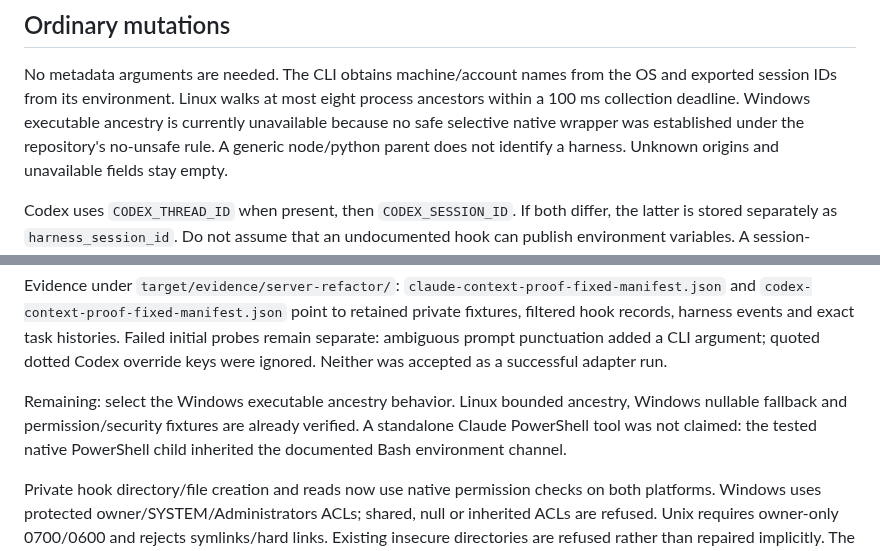
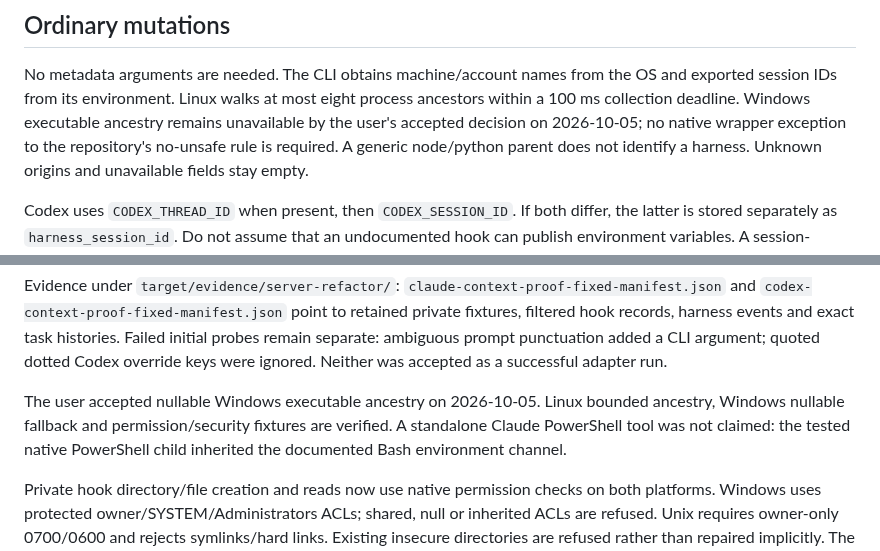
Before and after one commit to MaxLogic/tasks-cli, a Markdown page: integration/context-hooks.md, 2 parts joined by grey strips. Drawn GitHub-style.

Commit message:
docs(attribution): accept nullable Windows caller fields (TSK-022)

```diff
--- a/integration/context-hooks.md
+++ b/integration/context-hooks.md
@@ -43,8 +43,9 @@ Code 2.1.287.
 No metadata arguments are needed. The CLI obtains machine/account names from
 the OS and exported session IDs from its environment. Linux walks at most eight
 process ancestors within a 100 ms collection deadline. Windows executable
-ancestry is currently unavailable because no safe selective native wrapper was
-established under the repository's no-unsafe rule. A generic node/python parent
+ancestry remains unavailable by the user's accepted decision on 2026-10-05;
+no native wrapper exception to the repository's no-unsafe rule is required.
+A generic node/python parent
 does not identify a harness. Unknown origins and unavailable fields stay empty.
 
 Codex uses `CODEX_THREAD_ID` when present, then `CODEX_SESSION_ID`. If both
@@ -97,9 +98,9 @@ probes remain separate: ambiguous prompt punctuation added a CLI argument;
 quoted dotted Codex override keys were ignored. Neither was accepted as a
 successful adapter run.
 
-Remaining: select the Windows executable ancestry behavior. Linux bounded
-ancestry, Windows nullable fallback and permission/security fixtures are already
-verified. A standalone Claude PowerShell tool was not claimed: the tested native
+The user accepted nullable Windows executable ancestry on 2026-10-05. Linux
+bounded ancestry, Windows nullable fallback and permission/security fixtures
+are verified. A standalone Claude PowerShell tool was not claimed: the tested native
 PowerShell child inherited the documented Bash environment channel.
 
 Private hook directory/file creation and reads now use native permission checks
```
